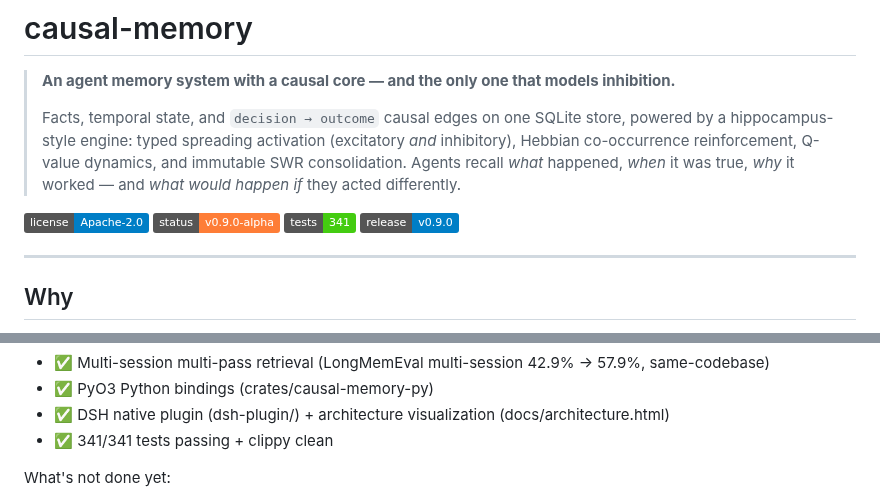
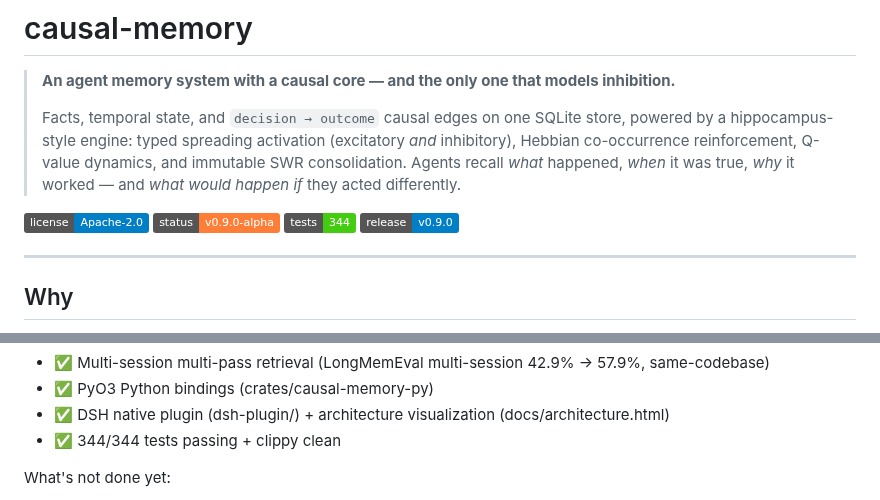
Before and after one commit to JingxuanC/causal-memory, a Markdown page: README.md, 2 parts joined by grey strips. GitHub-like rendering; badges without logos.

Commit message:
docs: sync test-count badges 341 -> 344 (post-merge)
The remote C7 work (ffd92dd/5155827/3e84912) brought the suite to 344;
README badges and the Status section still said 341.

```diff
--- a/README.md
+++ b/README.md
@@ -10,7 +10,7 @@
 
 [![License: Apache-2.0](https://img.shields.io/badge/license-Apache--2.0-blue.svg)](LICENSE)
 [![Status: v0.9.0](https://img.shields.io/badge/status-v0.9.0--alpha-orange.svg)](#status)
-[![Tests: 341](https://img.shields.io/badge/tests-341-brightgreen.svg)](#build--test)
+[![Tests: 344](https://img.shields.io/badge/tests-344-brightgreen.svg)](#build--test)
 [![Release: v0.9.0](https://img.shields.io/badge/release-v0.9.0-blue.svg)](https://github.com/JingxuanC/causal-memory/releases)
 
 ---
@@ -415,7 +415,7 @@ What works (16/16 layers with end-to-end validation):
 - ✅ Multi-session multi-pass retrieval (LongMemEval multi-session 42.9% → 57.9%, same-codebase)
 - ✅ PyO3 Python bindings (crates/causal-memory-py)
 - ✅ DSH native plugin (dsh-plugin/) + architecture visualization (docs/architecture.html)
-- ✅ 341/341 tests passing + clippy clean
+- ✅ 344/344 tests passing + clippy clean
 
 What's not done yet:
 
```
